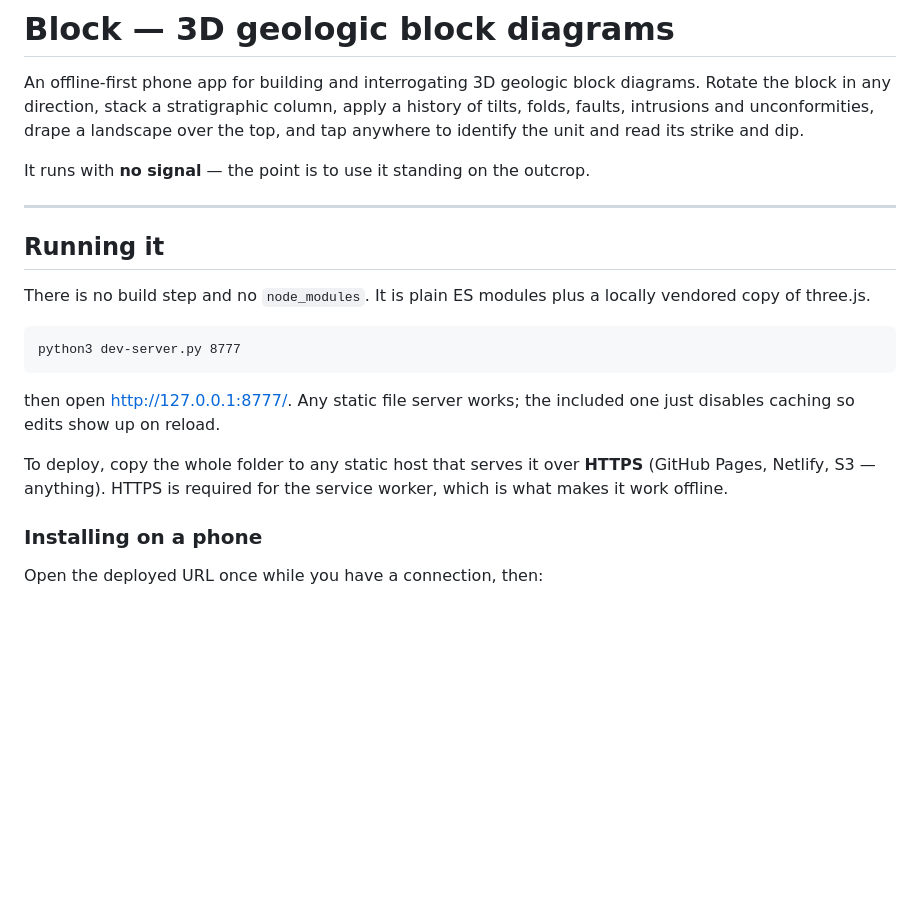
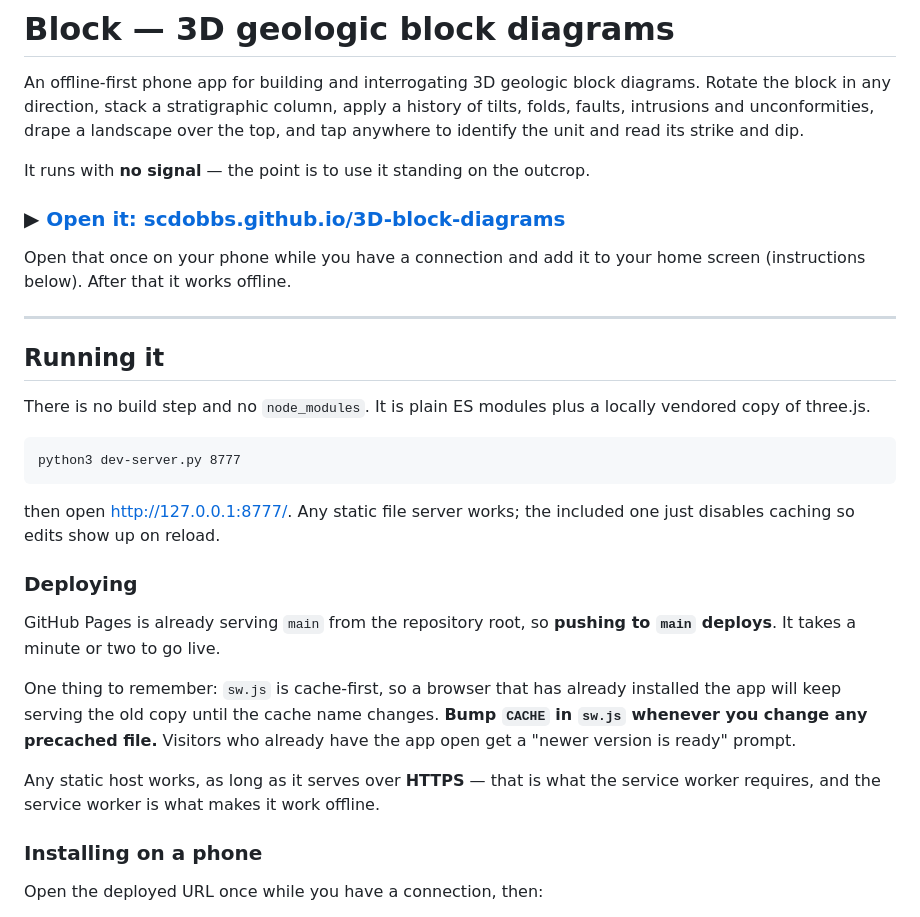
Before and after one commit to scdobbs/3D-block-diagrams, a Markdown page: README.md, the part around the change. Rendered like a GitHub page; blank space fills up the shorter version.

Commit message:
README: link the live GitHub Pages build and note the cache-bump step
Co-Authored-By: Claude Opus 5 (1M context) <noreply@anthropic.com>

```diff
--- a/README.md
+++ b/README.md
@@ -7,6 +7,11 @@ a landscape over the top, and tap anywhere to identify the unit and read its
 strike and dip.
 
 It runs with **no signal** — the point is to use it standing on the outcrop.
+
+### ▶ [Open it: scdobbs.github.io/3D-block-diagrams](https://scdobbs.github.io/3D-block-diagrams/)
+
+Open that once on your phone while you have a connection and add it to your
+home screen (instructions below). After that it works offline.
 
 ---
 
@@ -22,9 +27,18 @@ python3 dev-server.py 8777
 then open <http://127.0.0.1:8777/>. Any static file server works; the included
 one just disables caching so edits show up on reload.
 
-To deploy, copy the whole folder to any static host that serves it over
-**HTTPS** (GitHub Pages, Netlify, S3 — anything). HTTPS is required for the
-service worker, which is what makes it work offline.
+### Deploying
+
+GitHub Pages is already serving `main` from the repository root, so **pushing
+to `main` deploys**. It takes a minute or two to go live.
+
+One thing to remember: `sw.js` is cache-first, so a browser that has already
+installed the app will keep serving the old copy until the cache name changes.
+**Bump `CACHE` in `sw.js` whenever you change any precached file.** Visitors
+who already have the app open get a "newer version is ready" prompt.
+
+Any static host works, as long as it serves over **HTTPS** — that is what the
+service worker requires, and the service worker is what makes it work offline.
 
 ### Installing on a phone
 
```
